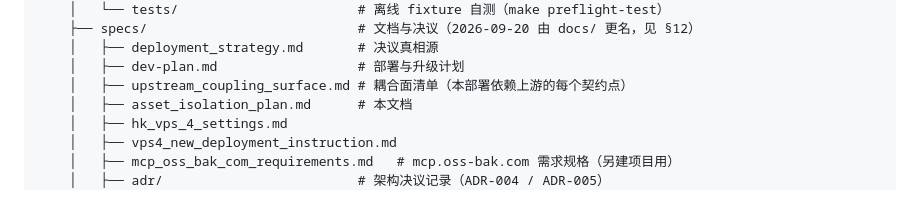
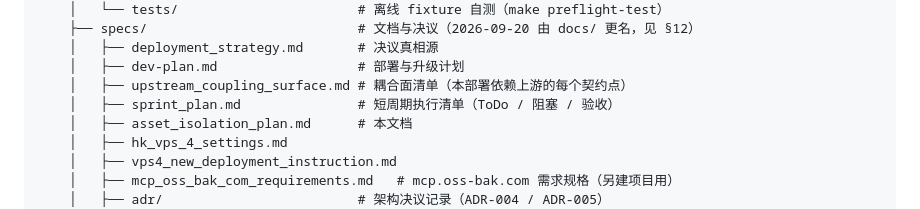
Before and after one commit to ethanhuangcst/memory.agent-mate.ai, a Markdown page: hk_vps_4/specs/asset_isolation_plan.md, the part around the change. Drawn GitHub-style.

```diff
--- a/hk_vps_4/specs/asset_isolation_plan.md
+++ b/hk_vps_4/specs/asset_isolation_plan.md
@@ -34,6 +34,7 @@
     │   ├── deployment_strategy.md       # 决议真相源
     │   ├── dev-plan.md                  # 部署与升级计划
     │   ├── upstream_coupling_surface.md # 耦合面清单（本部署依赖上游的每个契约点）
+    │   ├── sprint_plan.md               # 短周期执行清单（ToDo / 阻塞 / 验收）
     │   ├── asset_isolation_plan.md      # 本文档
     │   ├── hk_vps_4_settings.md
     │   ├── vps4_new_deployment_instruction.md
```
Also changed, not shown: hk_vps_4/specs/sprint_plan.md (added, +46 -0 lines).
